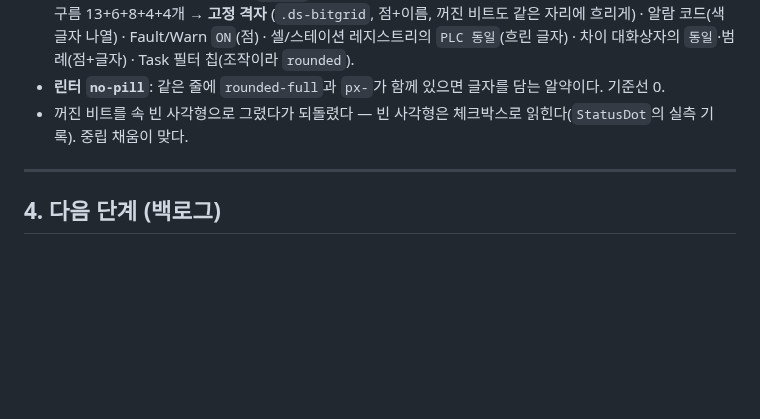
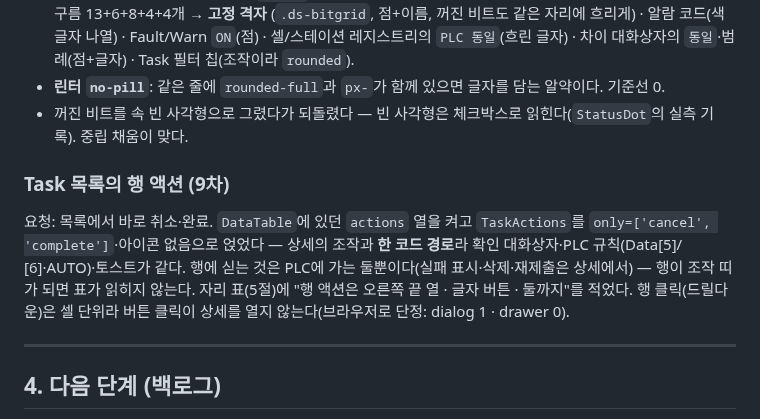
Before and after one commit to 5rbit/gr-console, a Markdown page: docs/ui-ux-plan.md, the part around the change. Rendered like a GitHub page; blank space fills up the shorter version.

```diff
--- a/docs/ui-ux-plan.md
+++ b/docs/ui-ux-plan.md
@@ -357,6 +357,15 @@ soft↔panel 1.25~1.73. soft에 950 틴트를 쓰면 panel과 1.0~1.1이라 **
 - 꺼진 비트를 속 빈 사각형으로 그렸다가 되돌렸다 — 빈 사각형은 체크박스로 읽힌다(`StatusDot`의
   실측 기록). 중립 채움이 맞다.
 
+### Task 목록의 행 액션 (9차)
+
+요청: 목록에서 바로 취소·완료. `DataTable`에 있던 `actions` 열을 켜고 `TaskActions`를 `only=['cancel',
+'complete']`·아이콘 없음으로 얹었다 — 상세의 조작과 **한 코드 경로**라 확인 대화상자·PLC 규칙(Data[5]/
+[6]·AUTO)·토스트가 같다. 행에 싣는 것은 PLC에 가는 둘뿐이다(실패 표시·삭제·재제출은 상세에서) —
+행이 조작 띠가 되면 표가 읽히지 않는다. 자리 표(5절)에 "행 액션은 오른쪽 끝 열 · 글자 버튼 · 둘까지"를
+적었다. 행 클릭(드릴다운)은 셀 단위라 버튼 클릭이 상세를 열지 않는다(브라우저로 단정: dialog 1 ·
+drawer 0).
+
 ---
 
 ## 4. 다음 단계 (백로그)
```
Also changed, not shown: docs/DESIGN.md (+1 -1 lines), docs/screenshots/README.md (+2 -0 lines), docs/screenshots/53_row_actions.png (added), docs/screenshots/54_row_action_confirm.png (added), 3 other files.
